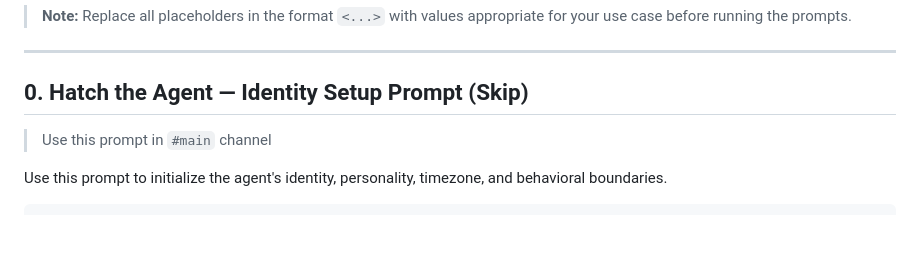
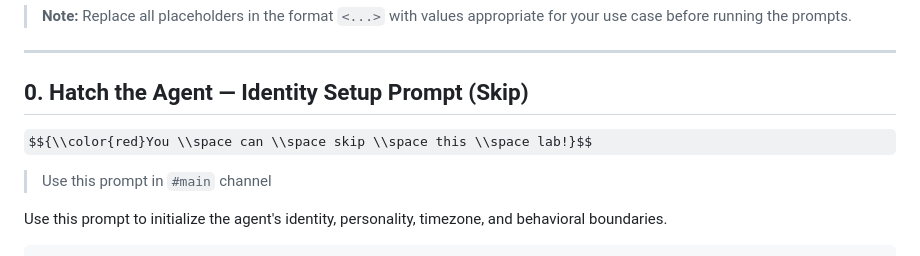
Before and after one commit to pvateekul/iris-ai-food, a Markdown page: 3_OpenClaw/Prompts.md, the part around the change. Rendered like a GitHub page; some formulas as TeX source; blank space fills up the shorter version.

Commit message:
add: red skip

```diff
--- a/3_OpenClaw/Prompts.md
+++ b/3_OpenClaw/Prompts.md
@@ -7,6 +7,8 @@ This document contains all prompts used in the OpenClaw presentation and demonst
 ---
 
 ## 0. Hatch the Agent — Identity Setup Prompt **<font color='red'>(Skip)</font>**
+
+$${\\color{red}You \\space can \\space skip \\space this \\space lab!}$$
 
 > Use this prompt in `#main` channel
 
```
